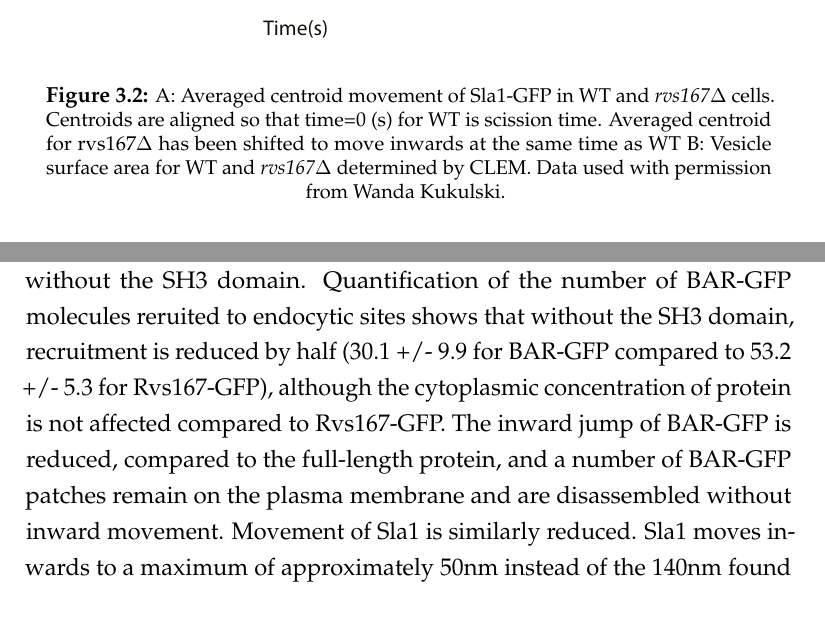
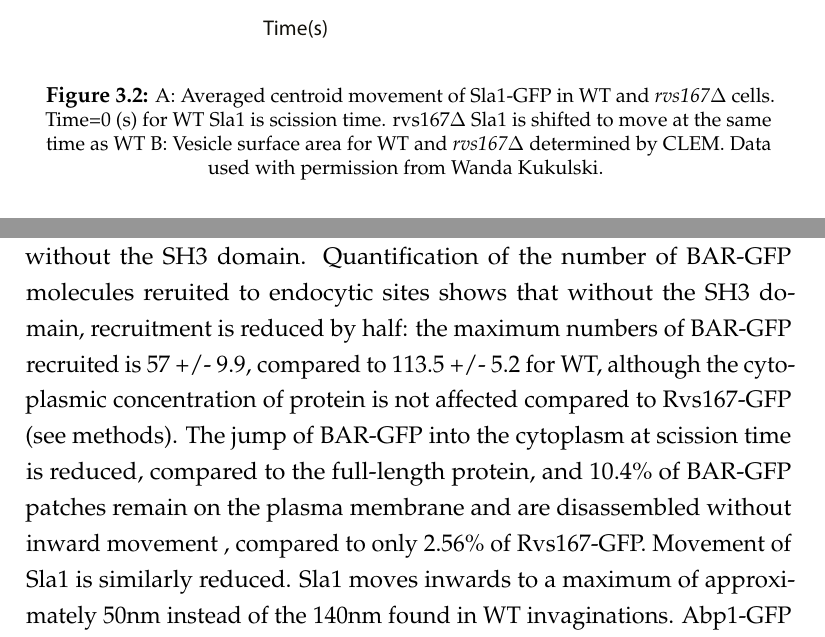
Before and after one commit to deepikaamenon/thesis_2021, a LaTeX thesis (main.tex, which reads Chapters/Results.tex): two parts of pages 44 and 48 of 61, joined at a grey line, cut so that both start at the same text. Compiled offline with pdfLaTeX.

Commit message:
txs auto checkin

```diff
--- a/Chapters/Results.tex
+++ b/Chapters/Results.tex
@@ -30,13 +30,10 @@ The Rvs complex, as has been discussed in section \ref{Ch:Intro}, influences eff
 	\centering
 	\includegraphics[width=14cm,height=14cm,keepaspectratio, valign=t]{figures/results_final/rvsdeletion}
 	\caption[some stuff]
-	{A: Averaged centroid movement of Sla1-GFP in WT and \textit{rvs167$\Delta$} cells. Centroids are aligned so that time=0 (s) for WT is scission time. Averaged centroid for rvs167$\Delta$ has been shifted to move inwards at the same time as WT B: Vesicle surface area for WT and \textit{rvs167$\Delta$} determined by CLEM. Data used with permission from Wanda Kukulski.
+	{A: Averaged centroid movement of Sla1-GFP in WT and \textit{rvs167$\Delta$} cells. Time=0 (s) for WT Sla1 is scission time. rvs167$\Delta$ Sla1 is shifted to move at the same time as WT B: Vesicle surface area for WT and \textit{rvs167$\Delta$} determined by CLEM. Data used with permission from Wanda Kukulski.
 	\label{fig2_rvsdelta}
 	}
 \end{figure}
-
-
-
 
 
 
@@ -92,7 +87,7 @@ Surprisingly, full-length Rvs is transiently localized to the plasma membrane in
 Since the Rvs167 SH3 domain plays a surprisingly large role in the function of Rvs, I investigated its effect further. The SH3 domain generally mediates protein-protein interaction by binding to proline-rich sequences that contain a core PXXP motif13,14 (where X is any amino acid). These domains are ubiquitous in cellular interaction pathways, and several endocytic proteins have at least one SH3 domain, found to self-regulate activity, as well as to modulate local concentrations of protein. Although SH3 domains are abundant, they appear to have specific of binding partners. For the Rvs167 SH3 domain, neither the specific binding partner, nor its function in the scheme of endocytosis is known. From early work, the BAR domain is expected to act as the functional module of the Rvs proteins: most of the phenotypes of Rvs deletion can be compensated by expression of the BAR domain alone, although the SH3 domain is required in addition to the BAR domain for bipolar budding pattern15.
 
 	\vspace{5mm}
-In order to probe the contribution of the Rvs167 SH3 domain to endocytosis, I studied membrane and scission dynamics by expressing Rvs167 without the SH3 domain. Quantification of the number of BAR-GFP molecules reruited to endocytic sites shows that without the SH3 domain, recruitment is reduced by half (30.1 +/- 9.9 for BAR-GFP compared to 53.2 +/- 5.3 for Rvs167-GFP), although the cytoplasmic concentration of protein is not affected compared to Rvs167-GFP. The inward jump of BAR-GFP is reduced, compared to the full-length protein, and a number of BAR-GFP patches remain on the plasma membrane and are disassembled without inward movement. Movement of Sla1 is similarly reduced. Sla1 moves inwards to a maximum of approximately 50nm instead of the 140nm found in WT invaginations. Abp1-GFP recruitment without the SH3 domain is reduced to 50\% of WT recruitment, from 347+/- 30.6 molecules in WT to 172.6 +/- 12.9. Shorter invaginations with a maximum of 60nm have been observed in the case of Rvs167 deletion by CLEM 10, which is about the same length as those observed in the SH3 deletion: loss of the SH3 domain appears to be detrimental to the function of the Rvs complex.
+In order to probe the contribution of the Rvs167 SH3 domain to endocytosis, I studied membrane and scission dynamics by expressing Rvs167 without the SH3 domain. Quantification of the number of BAR-GFP molecules reruited to endocytic sites shows that without the SH3 domain, recruitment is reduced by half: the maximum numbers of BAR-GFP recruited is 57 +/- 9.9, compared to 113.5 +/- 5.2 for WT, although the cytoplasmic concentration of protein is not affected compared to Rvs167-GFP (see methods). The jump of BAR-GFP into the cytoplasm at scission time is reduced, compared to the full-length protein, and 10.4\% of BAR-GFP patches remain on the plasma membrane and are disassembled without inward movement , compared to only 2.56\% of Rvs167-GFP. Movement of Sla1 is similarly reduced. Sla1 moves inwards to a maximum of approximately 50nm instead of the 140nm found in WT invaginations. Abp1-GFP recruitment without the SH3 domain is reduced to 50\% of WT recruitment, from 347+/- 30.6 molecules in WT to 172.6 +/- 12.9. Shorter invaginations with a maximum of 60nm have been observed in the case of Rvs167 deletion by CLEM 10, which is about the same length as those observed in the SH3 deletion: loss of the SH3 domain appears to be detrimental to the function of the Rvs complex.
 
 \begin{figure}
 	\centering
```
Also changed, not shown: Chapters/Results.tex (4 more changed lines).
